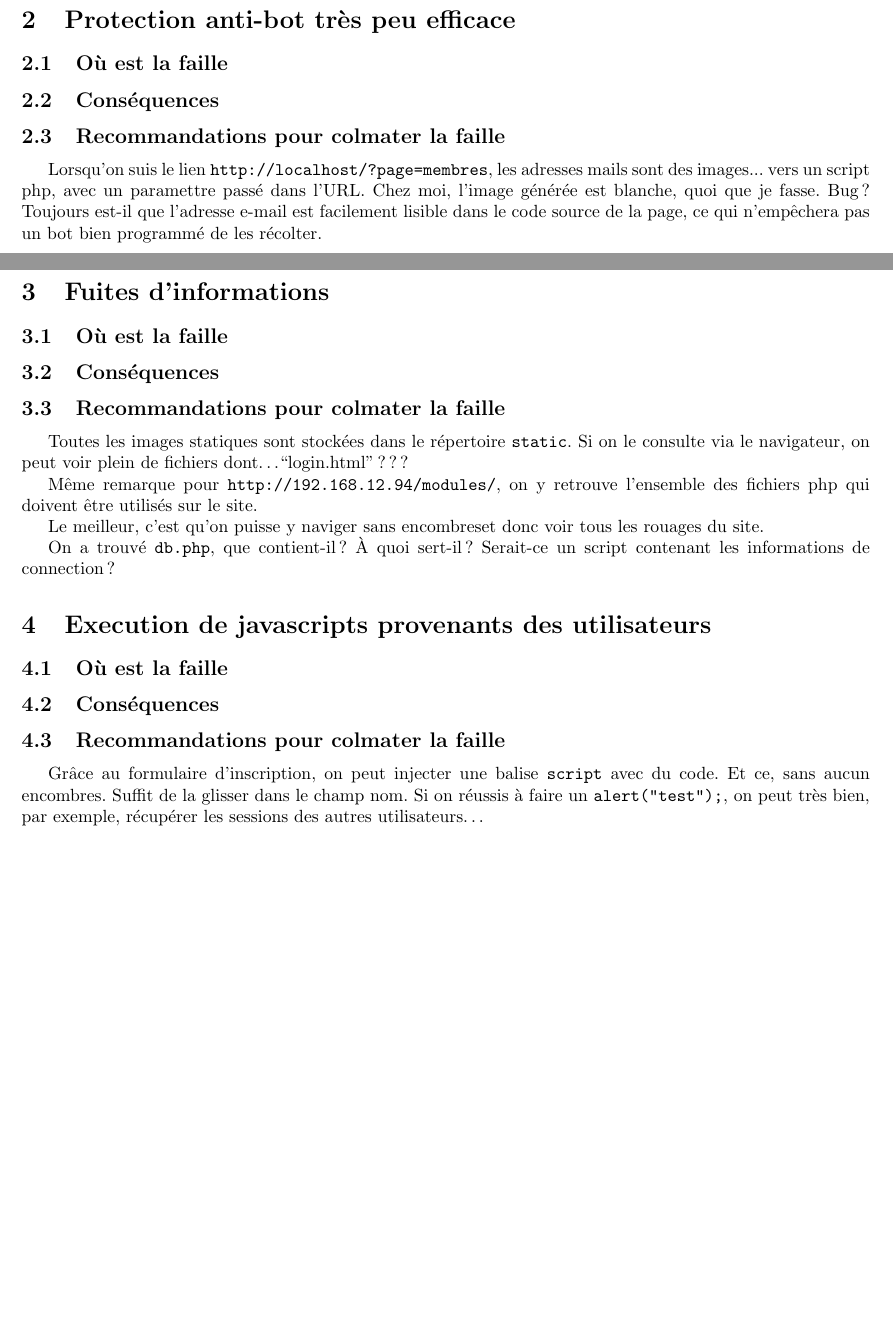
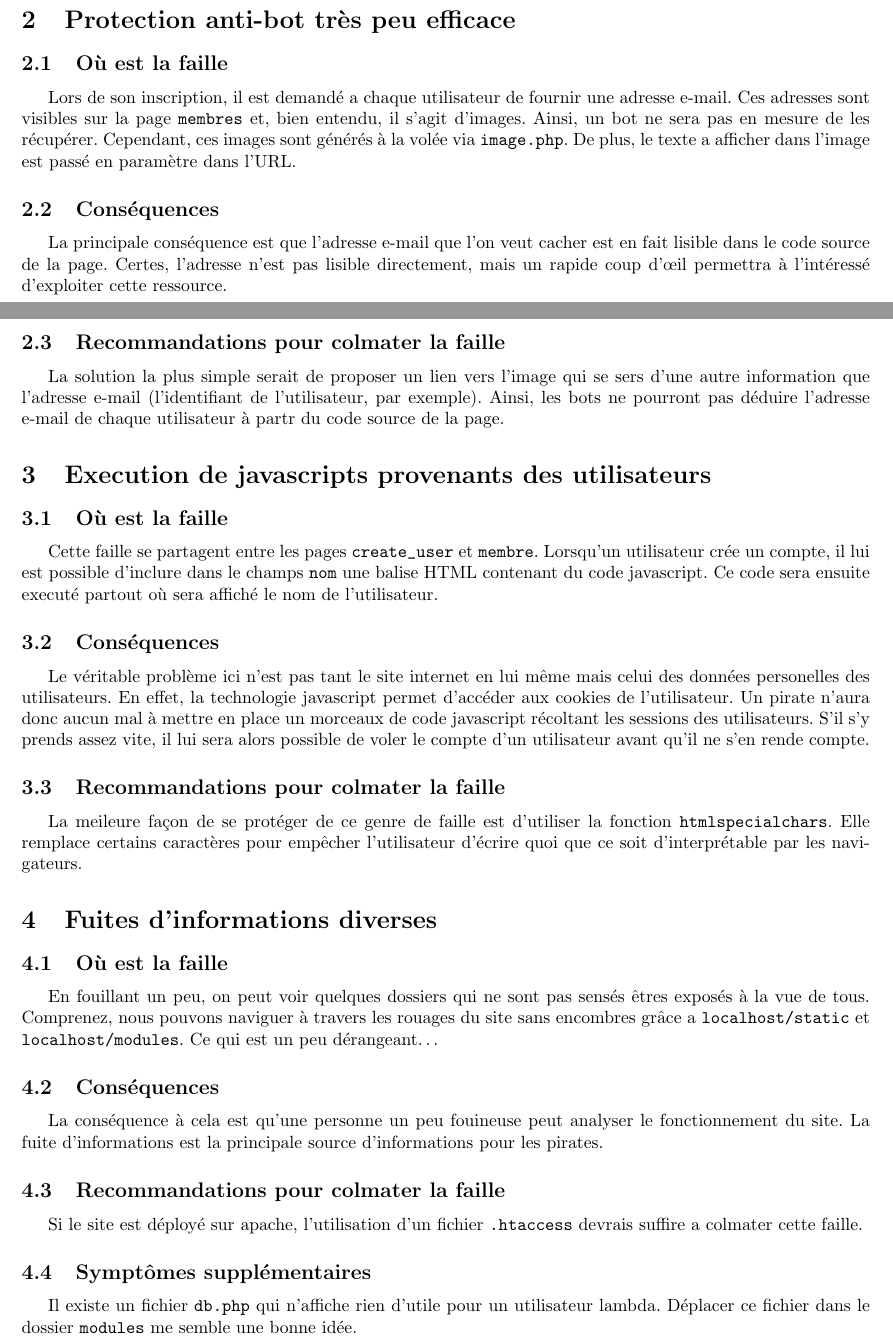
Before and after one commit to billietl/Securite, a LaTeX document (secu_sys/audit.tex): two parts of pages 1 and 2 of 2, joined at a grey line, cut so that both start at the same text, the shorter picture padded with empty space. Compiled offline with pdfLaTeX; the source files are stored in an older character set and shown here as Unicode.

Commit message:
re-redaction du rapport d'audit

```diff
--- a/secu_sys/audit.tex
+++ b/secu_sys/audit.tex
@@ -16,11 +16,11 @@
 \setlength{\marginparwidth}{54pt} % Largeur de note dans la marge
 \setlength{\textwidth}{481pt} % Largeur de la zone de texte (17cm)
 \setlength{\voffset}{-18pt} % Bon pour DOS
-\setlength{\marginparsep}{7pt} % Séparation de la marge
+\setlength{\marginparsep}{7pt} % SÃ©paration de la marge
 \setlength{\topmargin}{0pt} % Pas de marge en haut
 \setlength{\headheight}{13pt} % Haut de page
 \setlength{\headsep}{10pt} % Entre le haut de page et le texte
-\setlength{\footskip}{27pt} % Bas de page + séparation
+\setlength{\footskip}{27pt} % Bas de page + sÃ©paration
 \setlength{\textheight}{708pt} % Hauteur de la zone de texte (25cm)
 
 \begin{document}
@@ -59,34 +59,51 @@ Cette erreur de programmation permet une fuite d'informations qui fait tache dan
 
 \section{Protection anti-bot tr\`es peu efficace}
 \subsection{O\`u est la faille}
+Lors de son inscription, il est demand\'e a chaque utilisateur de fournir une adresse e-mail.
+Ces adresses sont visibles sur la page \verb+membres+ et, bien entendu, il s'agit d'images.
+Ainsi, un bot ne sera pas en mesure de les r\'ecup\'erer.
+Cependant, ces images sont g\'en\'er\'es \`a la vol\'ee via \verb+image.php+.
+De plus, le texte a afficher dans l'image est pass\'e en param\`etre dans l'URL.
+
 \subsection{Cons\'equences}
+La principale cons\'equence est que l'adresse e-mail que l'on veut cacher est en fait lisible dans le code source de la page.
+Certes, l'adresse n'est pas lisible directement, mais un rapide coup d'\oe il permettra \`a l'int\'eress\'e d'exploiter cette ressource.
+
 \subsection{Recommandations pour colmater la faille}
-Lorsqu'on suis le lien \verb+http://localhost/?page=membres+, les adresses mails sont des images... vers un script php, avec un paramettre pass\'e dans l'URL.
-Chez moi, l'image g\'en\'er\'ee est blanche, quoi que je fasse. Bug ?
-Toujours est-il que l'adresse e-mail est facilement lisible dans le code source de la page, ce qui n'emp\^echera pas un bot bien programm\'e de les r\'ecolter.
-
-\section{Fuites d'informations}
-\subsection{O\`u est la faille}
-\subsection{Cons\'equences}
-\subsection{Recommandations pour colmater la faille}
-Toutes les images statiques sont stock\'ees dans le r\'epertoire \verb+static+.
-Si on le consulte via le navigateur, on peut voir plein de fichiers dont\ldots ``login.html'' ???
-
-M\^eme remarque pour \verb+http://192.168.12.94/modules/+, on y retrouve l'ensemble des fichiers php qui doivent \^etre utilis\'es sur le site.
-
-Le meilleur, c'est qu'on puisse y naviger sans encombreset donc voir tous les rouages du site.
-
-On a trouv\'e \verb+db.php+, que contient-il ?
-\`A quoi sert-il ?
-Serait-ce un script contenant les informations de connection ?
+La solution la plus simple serait de proposer un lien vers l'image qui se sers d'une autre information que l'adresse e-mail (l'identifiant de l'utilisateur, par exemple).
+Ainsi, les bots ne pourront pas d\'eduire l'adresse e-mail de chaque utilisateur \`a partr du code source de la page.
 
 \section{Execution de javascripts provenants des utilisateurs}
 \subsection{O\`u est la faille}
+Cette faille se partagent entre les pages \verb+create_user+ et \verb+membre+.
+Lorsqu'un utilisateur cr\'ee un compte, il lui est possible d'inclure dans le champs \verb+nom+ une balise HTML contenant du code javascript.
+Ce code sera ensuite execut\'e partout o\`u sera affich\'e le nom de l'utilisateur.
+
 \subsection{Cons\'equences}
+Le v\'eritable probl\`eme ici n'est pas tant le site internet en lui m\^eme mais celui des donn\'ees personelles des utilisateurs.
+En effet, la technologie javascript permet d'acc\'eder aux cookies de l'utilisateur.
+Un pirate n'aura donc aucun mal \`a mettre en place un morceaux de code javascript r\'ecoltant les sessions des utilisateurs.
+S'il s'y prends assez vite, il lui sera alors possible de voler le compte d'un utilisateur avant qu'il ne s'en rende compte.
+
 \subsection{Recommandations pour colmater la faille}
-Gr\^ace au formulaire d'inscription, on peut injecter une balise \verb+script+ avec du code.
-Et ce, sans aucun encombres.
-Suffit de la glisser dans le champ nom.
-Si on r\'eussis \`a faire un \verb+alert("test");+, on peut tr\`es bien, par exemple, r\'ecup\'erer les sessions des autres utilisateurs\ldots
+La meileure façon de se prot\'eger de ce genre de faille est d'utiliser la fonction \verb+htmlspecialchars+.
+Elle remplace certains caract\`eres pour emp\^echer l'utilisateur d'\'ecrire quoi que ce soit d'interpr\'etable par les navigateurs.
+
+\section{Fuites d'informations diverses}
+\subsection{O\`u est la faille}
+En fouillant un peu, on peut voir quelques dossiers qui ne sont pas sens\'es \^etres expos\'es \`a la vue de tous.
+Comprenez, nous pouvons naviguer \`a travers les rouages du site sans encombres gr\^ace a \verb+localhost/static+ et \verb+localhost/modules+.
+Ce qui est un peu d\'erangeant\ldots
+
+\subsection{Cons\'equences}
+La cons\'equence \`a cela est qu'une personne un peu fouineuse peut analyser le fonctionnement du site.
+La fuite d'informations est la principale source d'informations pour les pirates.
+
+\subsection{Recommandations pour colmater la faille}
+Si le site est d\'eploy\'e sur apache, l'utilisation d'un fichier \verb+.htaccess+ devrais suffire a colmater cette faille.
+
+\subsection{Sympt\^omes suppl\'ementaires}
+Il existe un fichier \verb+db.php+ qui n'affiche rien d'utile pour un utilisateur lambda.
+D\'eplacer ce fichier dans le dossier \verb+modules+ me semble une bonne id\'ee.
 
 \end{document}
```
Also changed, not shown: secu_sys/audit.tex (4 more changed lines).
